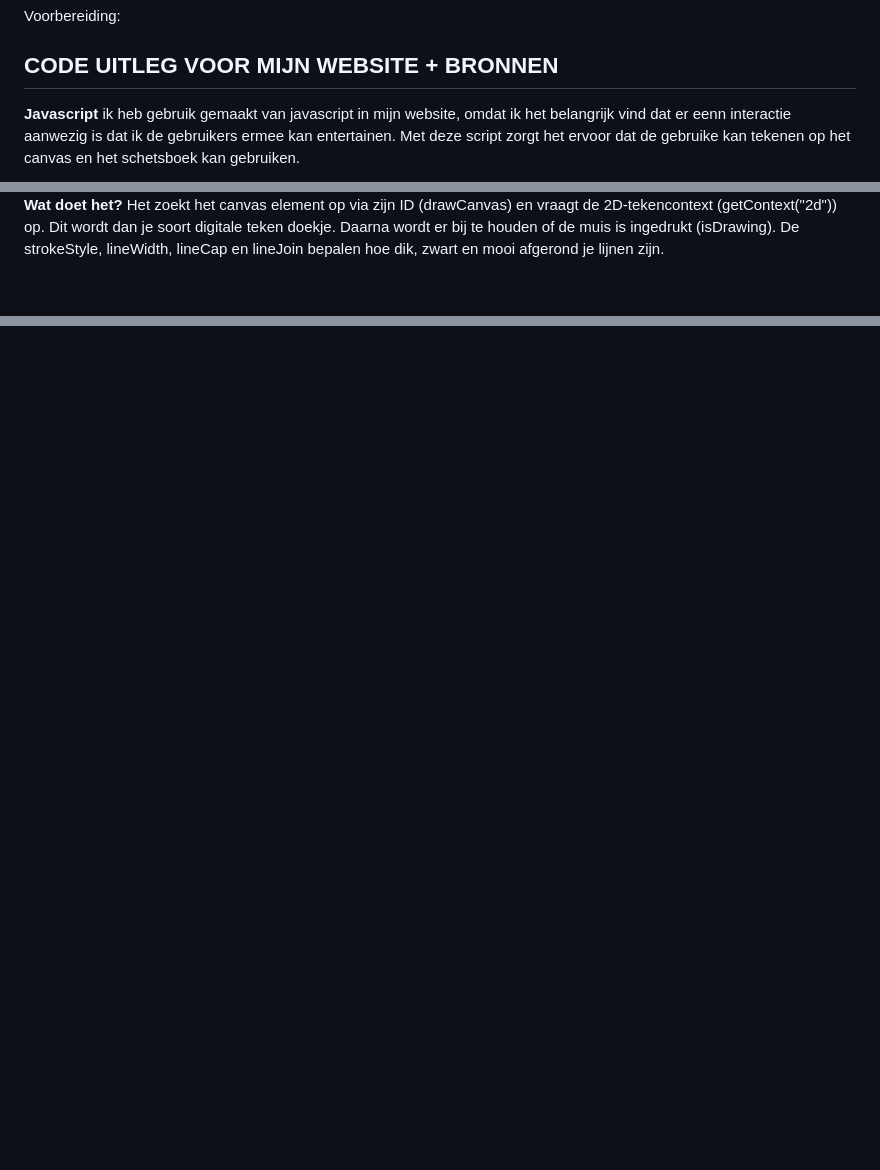
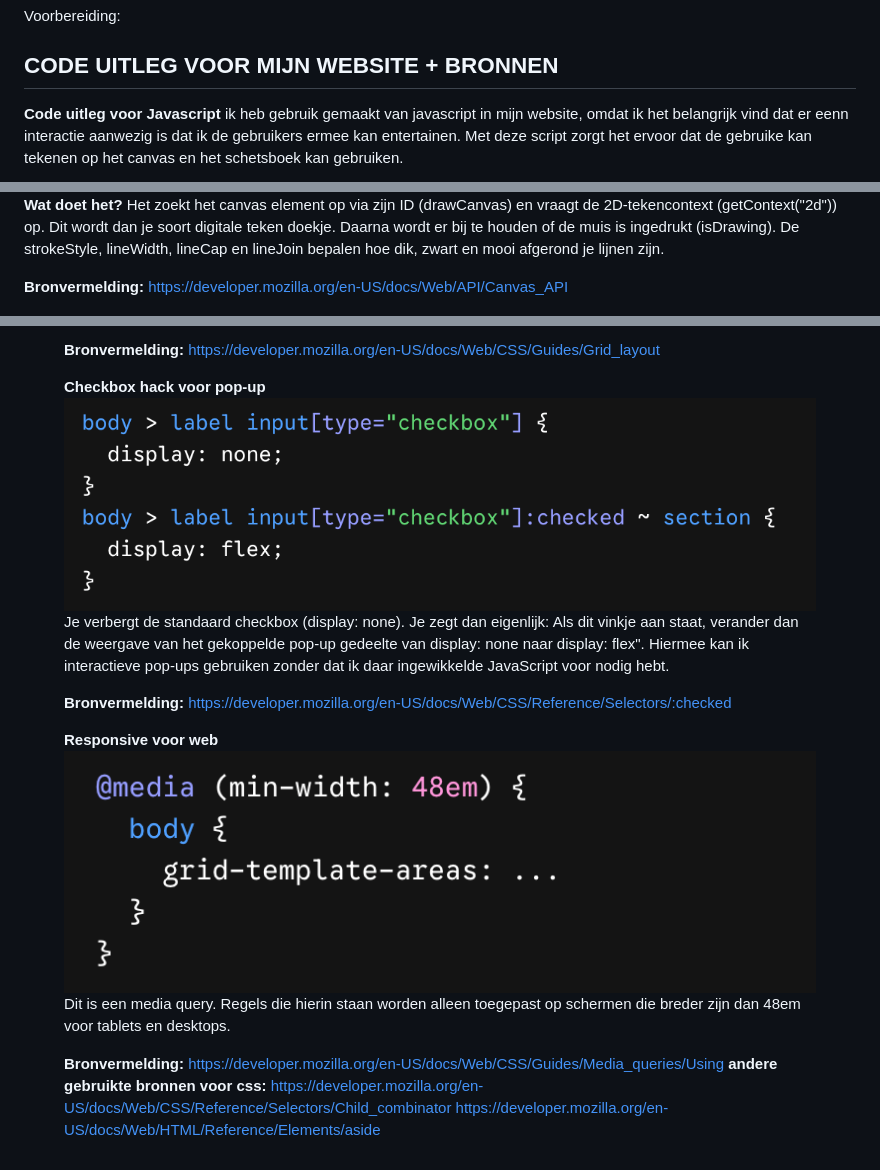
Before and after one commit to Alara120/My_World, a Markdown page: README.md, 3 parts joined by grey strips. GitHub-like rendering; pictures changed too: assets/images-voor-readme/cs2.png (added), assets/images-voor-readme/cs3.png (added); blank space fills up the shorter version.

Commit message:
readme update en code

```diff
--- a/README.md
+++ b/README.md
@@ -472,7 +472,7 @@ Voorbereiding:
 
 ## CODE UITLEG VOOR MIJN WEBSITE + BRONNEN
 
-**Javascript**
+**Code uitleg voor Javascript**
 ik heb gebruik gemaakt van javascript in mijn website, omdat ik het belangrijk vind dat er eenn interactie aanwezig is
 dat ik de gebruikers ermee kan entertainen. Met deze script zorgt het ervoor dat de gebruike kan tekenen op het canvas en het schetsboek kan gebruiken.
 
@@ -482,6 +482,8 @@ Het zoekt het canvas element op via zijn ID (drawCanvas) en vraagt de 2D-tekenco
 Dit wordt dan je soort digitale teken doekje. Daarna wordt er bij te houden of de muis is ingedrukt (isDrawing).
 De strokeStyle, lineWidth, lineCap en lineJoin bepalen hoe dik, zwart en mooi afgerond je lijnen zijn.
 
+**Bronvermelding:** https://developer.mozilla.org/en-US/docs/Web/API/Canvas_API
+
 ![Opdracht](assets/images-voor-readme/js2.png)
 **Wat doet het?**
 Dit zijn de tekenfuncties. startDrawing: Wordt geactiveerd zodra je de muis indrukt of het scherm aanraakt.
@@ -500,0 +536,16 @@ De Event Listeners luisteren steeds naar acties van de gebruiker, zoals klikken
+**Bronvermelding:** https://developer.mozilla.org/en-US/docs/Web/CSS/Guides/Grid_layout
+
+**Checkbox hack voor pop-up**
+![Opdracht](assets/images-voor-readme/cs2.png)
+Je verbergt de standaard checkbox (display: none). Je zegt dan eigenlijk: Als dit vinkje aan staat, verander dan de weergave van het gekoppelde pop-up gedeelte van display: none naar display: flex". Hiermee kan ik interactieve pop-ups gebruiken zonder dat ik daar ingewikkelde JavaScript voor nodig hebt.
+
+**Bronvermelding:** https://developer.mozilla.org/en-US/docs/Web/CSS/Reference/Selectors/:checked
+
+**Responsive voor web**
+![Opdracht](assets/images-voor-readme/cs3.png)
+Dit is een media query. Regels die hierin staan worden alleen toegepast op schermen die breder zijn dan 48em voor tablets en desktops.
+
+**Bronvermelding:** https://developer.mozilla.org/en-US/docs/Web/CSS/Guides/Media_queries/Using
+**andere gebruikte bronnen voor css:**
+https://developer.mozilla.org/en-US/docs/Web/CSS/Reference/Selectors/Child_combinator
+https://developer.mozilla.org/en-US/docs/Web/HTML/Reference/Elements/aside
```
Also changed, not shown: other parts of README.md (+34 -1 lines), assets/images-voor-readme/cs1.png (added), 1 other file.
